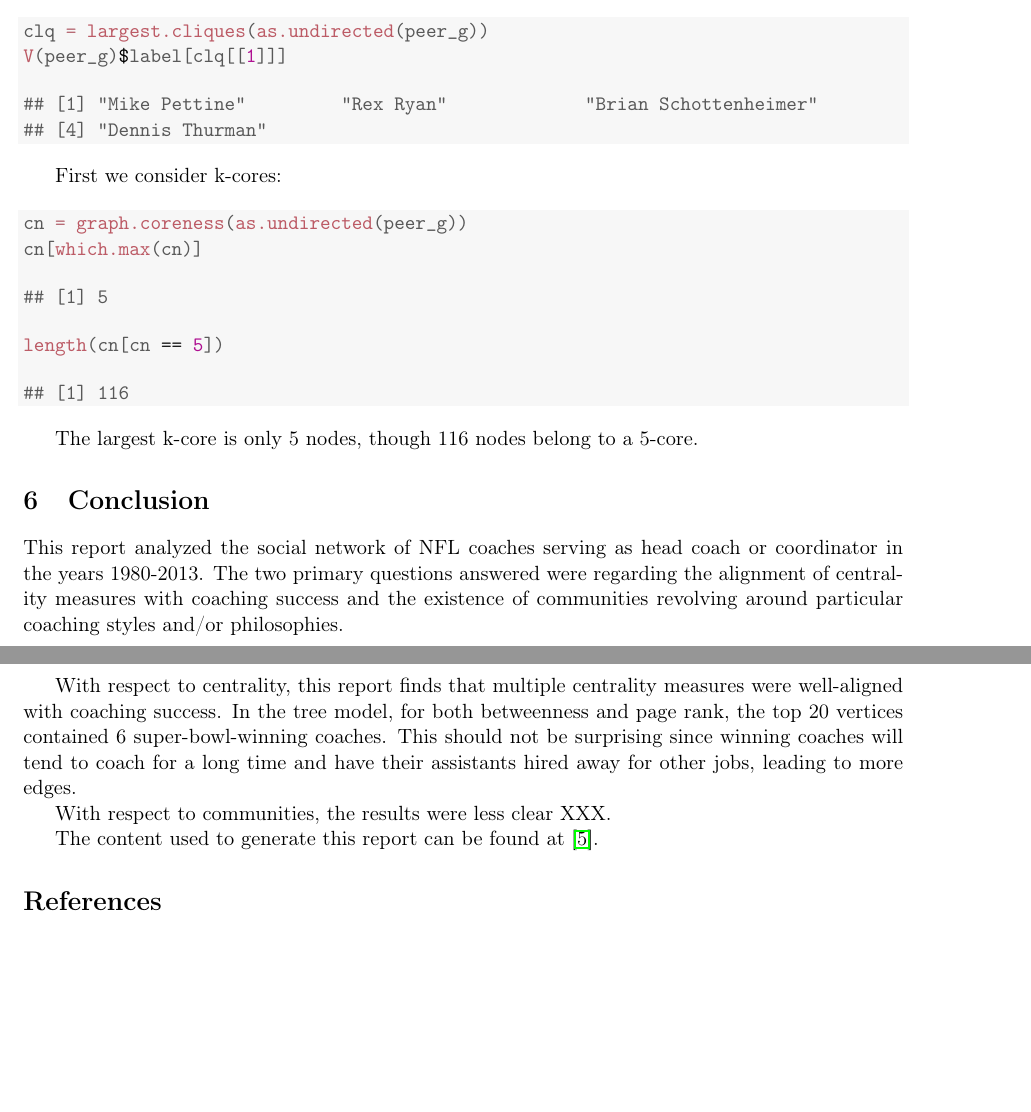
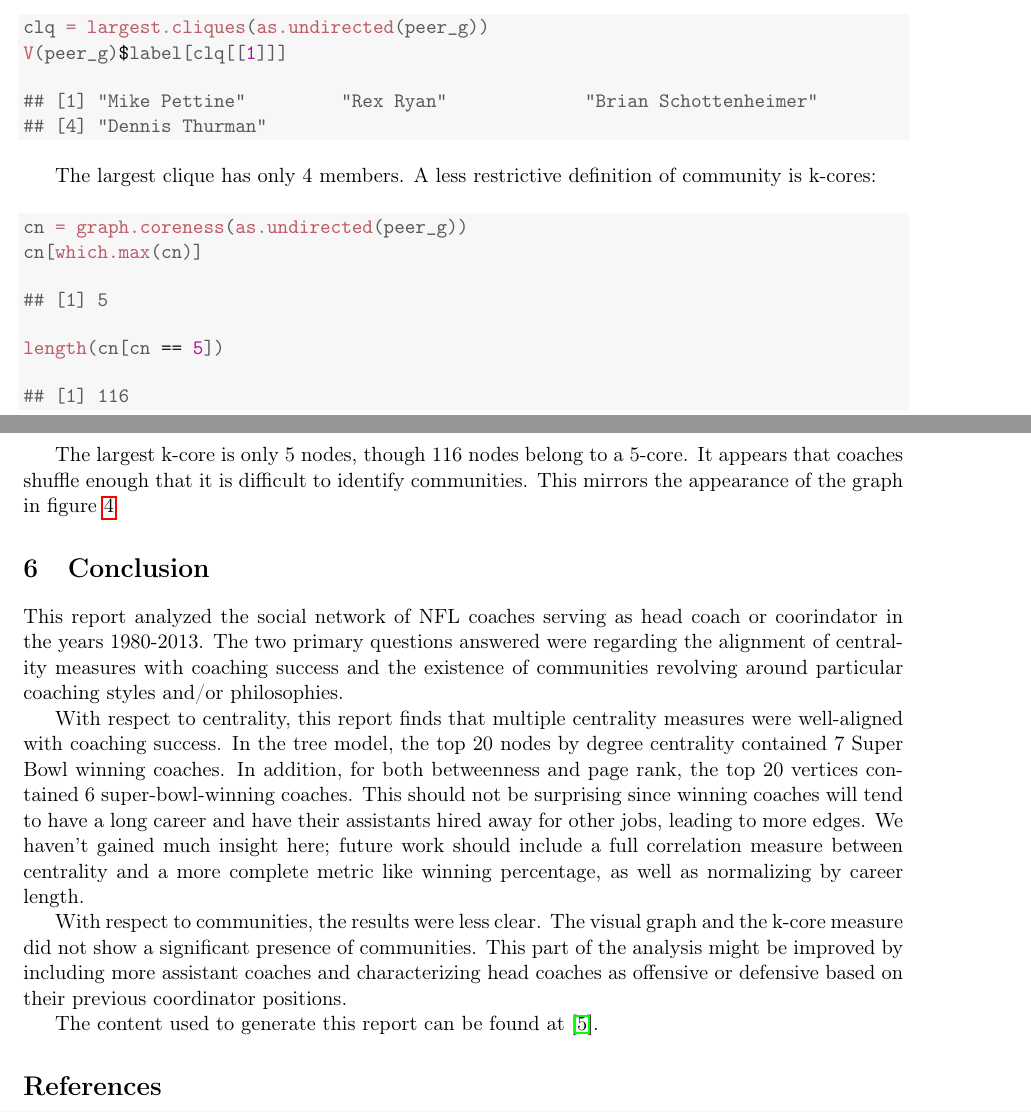
Before and after one commit to ndire/sna-nfl-coaches, a LaTeX document (project.tex): two parts of pages 6 and 7 of 7, joined at a grey line, cut so that both start at the same text, the shorter picture padded with empty space. Compiled offline with pdfLaTeX.

Commit message:
Edit intro.

```diff
--- a/project.tex
+++ b/project.tex
@@ -422,7 +422,7 @@ may reflect intuitions around coaching 'families'.
 \end{kframe}
 \end{knitrout}
 
-First we consider k-cores:
+The largest clique has only 4 members.  A less restrictive definition of community is k-cores:
 
 % k-core
 \begin{knitrout}
@@ -443,24 +443,33 @@ First we consider k-cores:
 \end{kframe}
 \end{knitrout}
 
-The largest k-core is only 5 nodes, though 116 nodes belong to a 5-core.
+The largest k-core is only 5 nodes, though 116 nodes belong to a 5-core.  It
+appears that coaches shuffle enough that it is difficult to identify communities.  This mirrors the appearance of the graph in figure \ref{fig:graph-plot}
 
 \section{Conclusion}
 
 This report analyzed the social network of NFL coaches serving as head coach or
-coordinator in the years 1980-2013.  The two primary questions answered were
+coorindator in the years 1980-2013.  The two primary questions answered were
 regarding the alignment of centrality measures with coaching success and the
 existence of communities revolving around particular coaching styles and/or
 philosophies.
 
 With respect to centrality, this report finds that multiple centrality measures
-were well-aligned with coaching success.  In the tree model, for both
-betweenness and page rank, the top 20 vertices contained 6 super-bowl-winning
-coaches.  This should not be surprising since winning coaches will tend to
-coach for a long time and have their assistants hired away for other jobs,
-leading to more edges.
+were well-aligned with coaching success.  In the tree model, the top 20 nodes
+by degree centrality contained 7 Super Bowl winning coaches.  In addition, for
+both betweenness and page rank, the top 20 vertices contained 6
+super-bowl-winning coaches.  This should not be surprising since winning
+coaches will tend to have a long career and have their assistants hired away
+for other jobs, leading to more edges.  We haven't gained much insight here;
+future work should include a full correlation measure between centrality and a
+more complete metric like winning percentage, as well as normalizing by career
+length.
 
-With respect to communities, the results were less clear XXX.
+With respect to communities, the results were less clear.  The visual graph and
+the k-core measure did not show a significant presence of communities.  This
+part of the analysis might be improved by including more assistant coaches and
+characterizing head coaches as offensive or defensive based on their previous
+coordinator positions.
 
 The content used to generate this report can be found at \cite{project}.
 
```
Also changed, not shown: project.pdf, project.tex (32 more changed lines), 1 other file.
